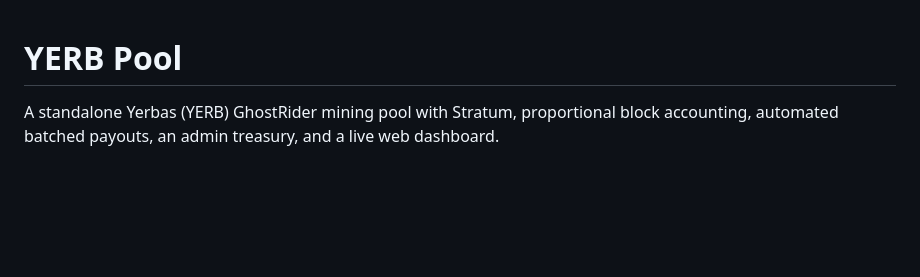
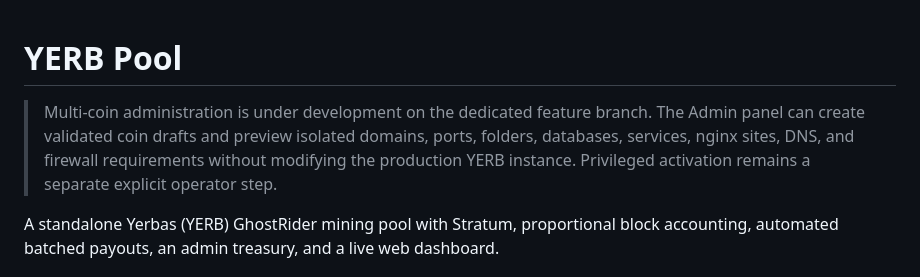
Before and after one commit to The-Yerbas-Endeavor/YERB-Pool, a Markdown page: README.md, the part around the change. GitHub-like rendering; blank space fills up the shorter version.

```diff
--- a/README.md
+++ b/README.md
@@ -1,4 +1,9 @@
 # YERB Pool
+
+> Multi-coin administration is under development on the dedicated feature branch. The Admin
+> panel can create validated coin drafts and preview isolated domains, ports, folders,
+> databases, services, nginx sites, DNS, and firewall requirements without modifying the
+> production YERB instance. Privileged activation remains a separate explicit operator step.
 
 A standalone Yerbas (YERB) GhostRider mining pool with Stratum, proportional block accounting, automated batched payouts, an admin treasury, and a live web dashboard.
 
```
